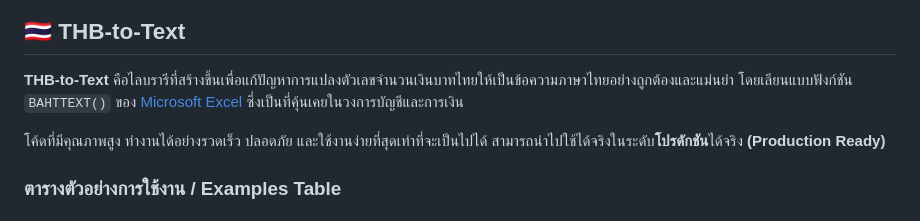
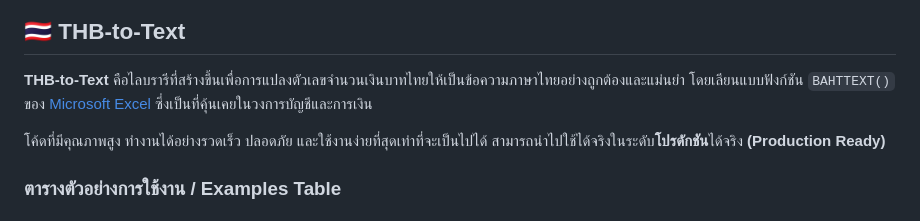
Before and after one commit to AnuchitO/bahttext, a Markdown page: README.md, the part around the change. Rendered like a GitHub page.

Commit message:
chor: update readme

```diff
--- a/README.md
+++ b/README.md
@@ -6,7 +6,7 @@
 
 ## 🇹🇭 THB-to-Text
 
-**THB-to-Text** คือไลบรารีที่สร้างขึ้นเพื่อแก้ปัญหาการแปลงตัวเลขจำนวนเงินบาทไทยให้เป็นข้อความภาษาไทยอย่างถูกต้องและแม่นยำ โดยเลียนแบบฟังก์ชัน `BAHTTEXT()` ของ [Microsoft Excel](https://support.microsoft.com/en-us/office/bahttext-function-5ba4d0b4-abd3-4325-8d22-7a92d59aab9c) ซึ่งเป็นที่คุ้นเคยในวงการบัญชีและการเงิน
+**THB-to-Text** คือไลบรารีที่สร้างขึ้นเพื่อการแปลงตัวเลขจำนวนเงินบาทไทยให้เป็นข้อความภาษาไทยอย่างถูกต้องและแม่นยำ โดยเลียนแบบฟังก์ชัน `BAHTTEXT()` ของ [Microsoft Excel](https://support.microsoft.com/en-us/office/bahttext-function-5ba4d0b4-abd3-4325-8d22-7a92d59aab9c) ซึ่งเป็นที่คุ้นเคยในวงการบัญชีและการเงิน
 
 โค้ดที่มีคุณภาพสูง ทำงานได้อย่างรวดเร็ว ปลอดภัย และใช้งานง่ายที่สุดเท่าที่จะเป็นไปได้ สามารถนำไปใช้ได้จริงในระดับ**โปรดักชัน**ได้จริง  **(Production Ready)**
 
```
